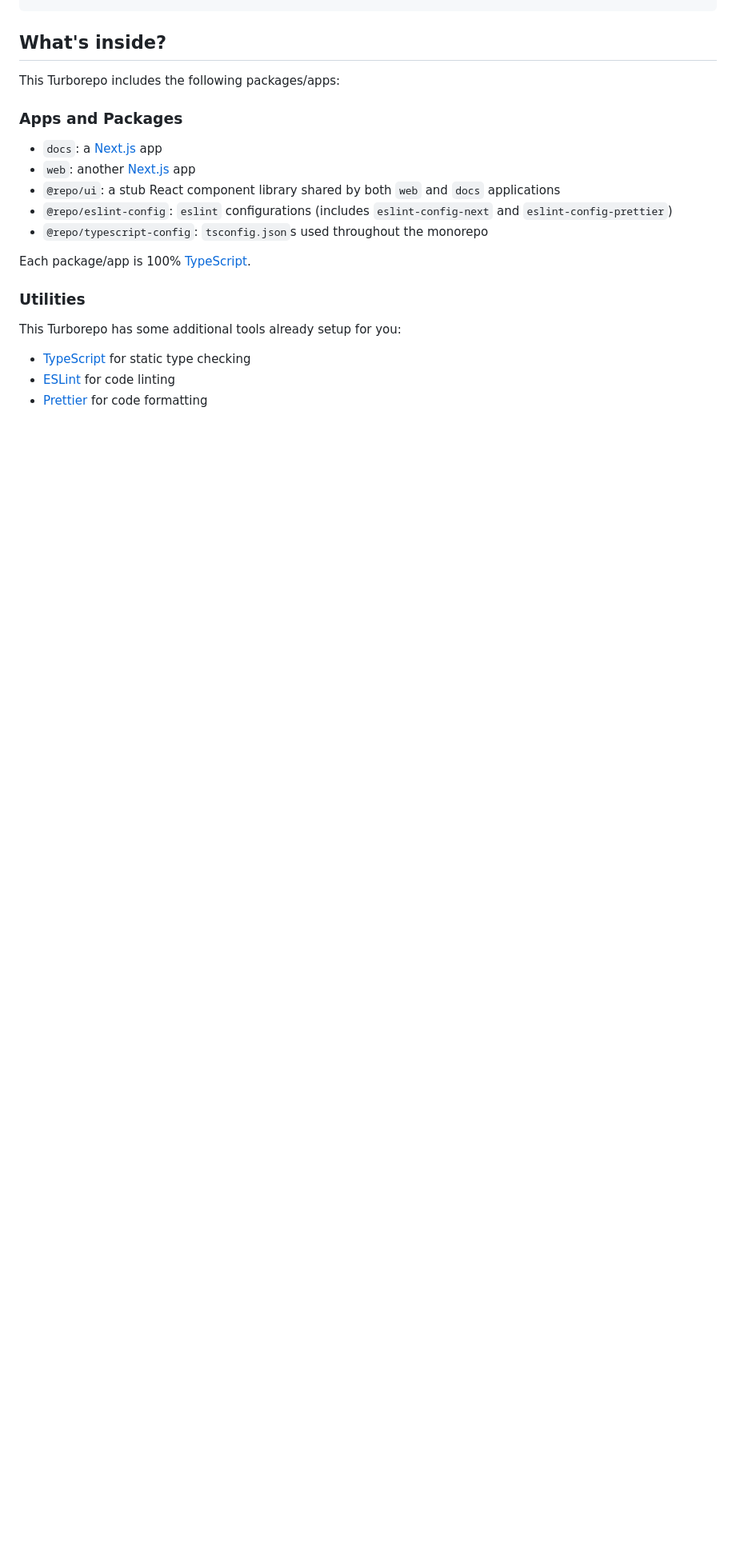
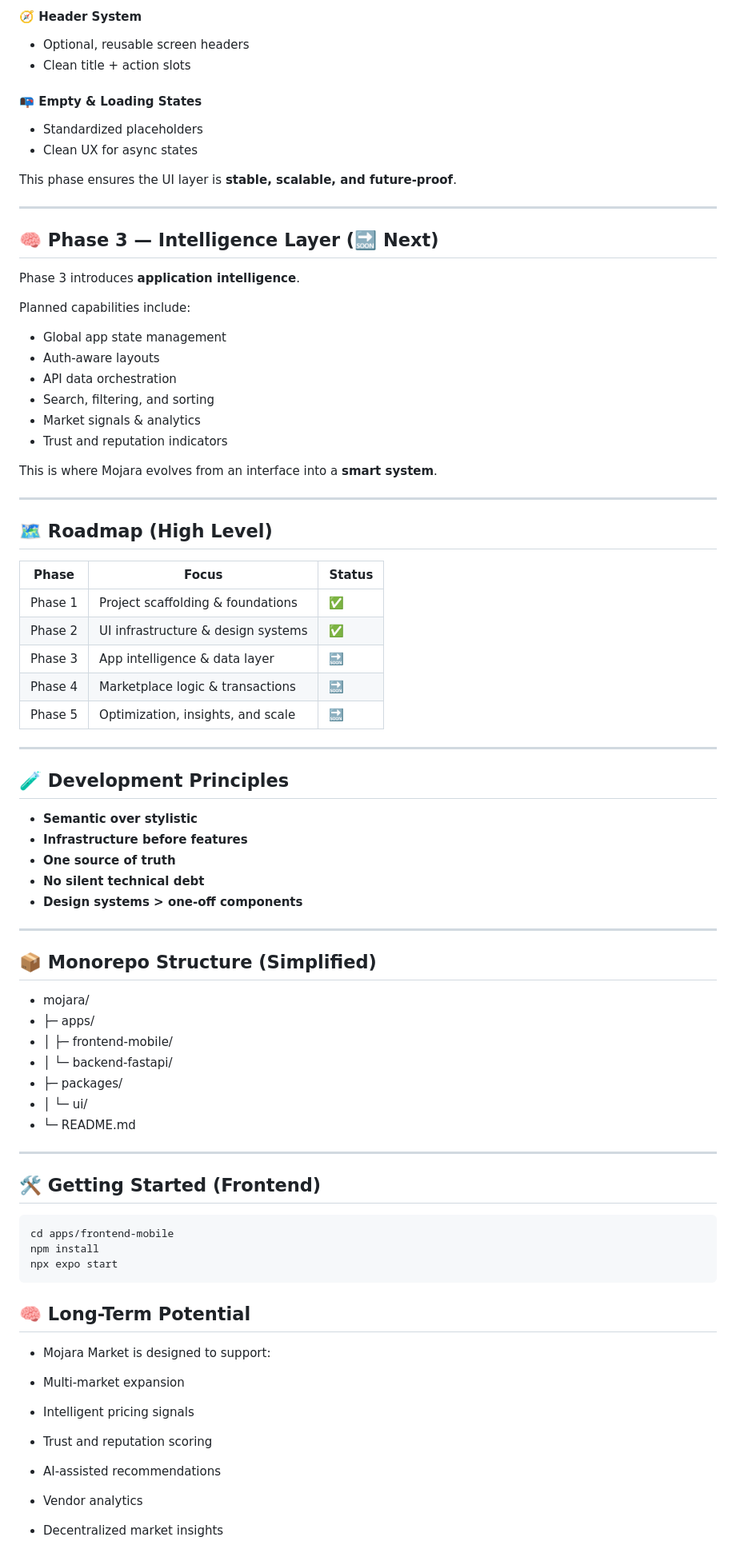
Before and after one commit to dannyCSStudent/mojara, a Markdown page: README.md, the part around one of its changes. Shown at 80% size. Rendered like a GitHub page; blank space fills up the shorter version.

````diff
--- a/README.md
+++ b/README.md
@@ -11,24 +73,87 @@ npx create-turbo@latest
+#### 🧭 Header System
+- Optional, reusable screen headers
+- Clean title + action slots
+
+#### 📭 Empty & Loading States
+- Standardized placeholders
+- Clean UX for async states
+
+This phase ensures the UI layer is **stable, scalable, and future-proof**.
+
+---
+
+## 🧠 Phase 3 — Intelligence Layer (🔜 Next)
+
+Phase 3 introduces **application intelligence**.
+
+Planned capabilities include:
+- Global app state management
+- Auth-aware layouts
+- API data orchestration
+- Search, filtering, and sorting
+- Market signals & analytics
+- Trust and reputation indicators
+
+This is where Mojara evolves from an interface into a **smart system**.
+
+---
+
+## 🗺️ Roadmap (High Level)
+
+| Phase | Focus | Status |
+|------|------|------|
+| Phase 1 | Project scaffolding & foundations | ✅ |
+| Phase 2 | UI infrastructure & design systems | ✅ |
+| Phase 3 | App intelligence & data layer | 🔜 |
+| Phase 4 | Marketplace logic & transactions | 🔜 |
+| Phase 5 | Optimization, insights, and scale | 🔜 |
+
+---
+
+## 🧪 Development Principles
+
+- **Semantic over stylistic**
+- **Infrastructure before features**
+- **One source of truth**
+- **No silent technical debt**
+- **Design systems > one-off components**
+
+---
+
+## 📦 Monorepo Structure (Simplified)
+
+- mojara/
+- ├─ apps/
+- │ ├─ frontend-mobile/
+- │ └─ backend-fastapi/
+- ├─ packages/
+- │ └─ ui/
+- └─ README.md
+
+
+---
+
+## 🛠️ Getting Started (Frontend)
+
+```bash
+cd apps/frontend-mobile
+npm install
+npx expo start
 ```
 
-## What's inside?
+## 🧠 Long-Term Potential
 
-This Turborepo includes the following packages/apps:
+- Mojara Market is designed to support:
 
-### Apps and Packages
+- Multi-market expansion
 
-- `docs`: a [Next.js](https://nextjs.org/) app
-- `web`: another [Next.js](https://nextjs.org/) app
-- `@repo/ui`: a stub React component library shared by both `web` and `docs` applications
-- `@repo/eslint-config`: `eslint` configurations (includes `eslint-config-next` and `eslint-config-prettier`)
-- `@repo/typescript-config`: `tsconfig.json`s used throughout the monorepo
+- Intelligent pricing signals
 
-Each package/app is 100% [TypeScript](https://www.typescriptlang.org/).
+- Trust and reputation scoring
 
-### Utilities
+- AI-assisted recommendations
 
-This Turborepo has some additional tools already setup for you:
+- Vendor analytics
 
-- [TypeScript](https://www.typescriptlang.org/) for static type checking
-- [ESLint](https://eslint.org/) for code linting
-- [Prettier](https://prettier.io) for code formatting
+- Decentralized market insights
 
````
Also changed, not shown: other parts of README.md (+78 -101 lines).
